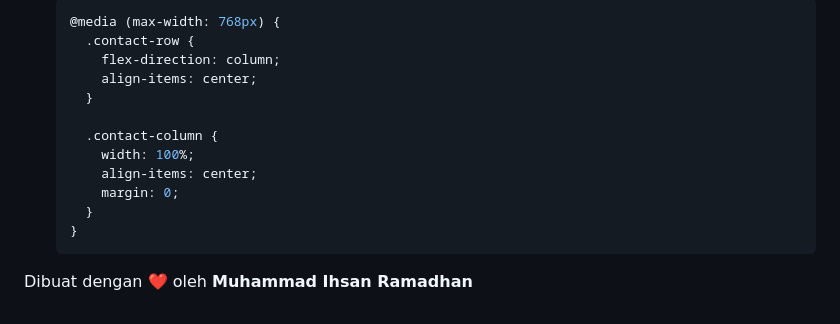
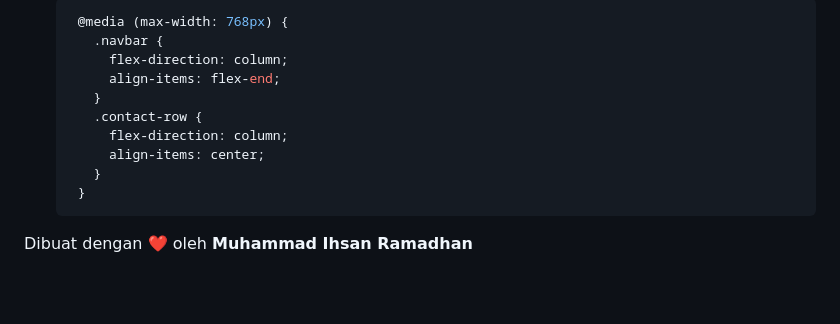
Before and after one commit to ihsan-ramadhan/CV-Ihsan, a Markdown page: README.md, the part around the change printed below. GitHub-like rendering; blank space fills up the shorter version.

````diff
--- a/README.md
+++ b/README.md
@@ -102,16 +97,14 @@ Proyek ini menggunakan **Bootstrap 5.3.7** sebagai basis, kemudian dimodifikasi
 
    ```css
-   @media (max-width: 768px) {
-     .contact-row {
-       flex-direction: column;
-       align-items: center;
-     }
-
-     .contact-column {
-       width: 100%;
-       align-items: center;
-       margin: 0;
-     }
-   }
+    @media (max-width: 768px) {
+      .navbar {
+        flex-direction: column;
+        align-items: flex-end;
+      }
+      .contact-row {
+        flex-direction: column;
+        align-items: center;
+      }
+    }
    ```
 Dibuat dengan ❤️ oleh **Muhammad Ihsan Ramadhan**
````
Also changed, not shown: other parts of README.md (+59 -64 lines).
